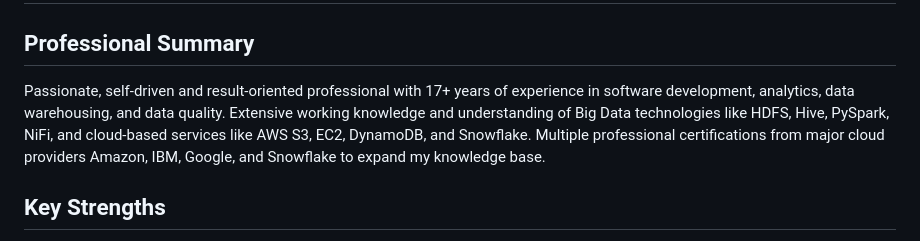
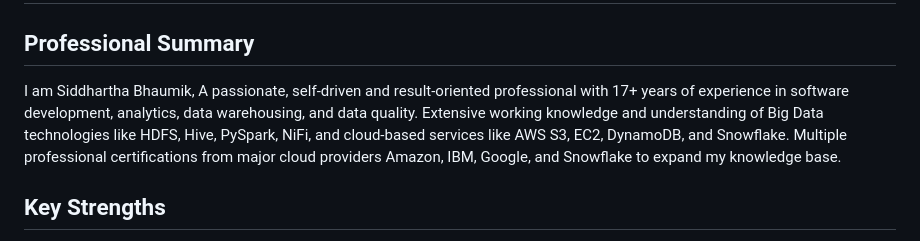
Before and after one commit to sidbhaumik/sidb_datascience_projects.github.io, a Markdown page: about.md, the part around the change. Drawn GitHub-style.

Commit message:
Update about.md
Signed-off-by: Siddhartha Bhaumik <38511681+sidbhaumik@users.noreply.github.com>

```diff
--- a/about.md
+++ b/about.md
@@ -8,7 +8,7 @@ permalink: /about/
 
 ## Professional Summary
 
-Passionate, self-driven and result-oriented professional with 17+ years of experience in software development, analytics, data warehousing, and data quality. Extensive working knowledge and understanding of Big Data technologies like HDFS, Hive, PySpark, NiFi, and cloud-based services like AWS S3, EC2, DynamoDB, and Snowflake. Multiple professional certifications from major cloud providers Amazon, IBM, Google, and Snowflake to expand my knowledge base.
+I am Siddhartha Bhaumik, A passionate, self-driven and result-oriented professional with 17+ years of experience in software development, analytics, data warehousing, and data quality. Extensive working knowledge and understanding of Big Data technologies like HDFS, Hive, PySpark, NiFi, and cloud-based services like AWS S3, EC2, DynamoDB, and Snowflake. Multiple professional certifications from major cloud providers Amazon, IBM, Google, and Snowflake to expand my knowledge base.
 
 ## Key Strengths
 
```
